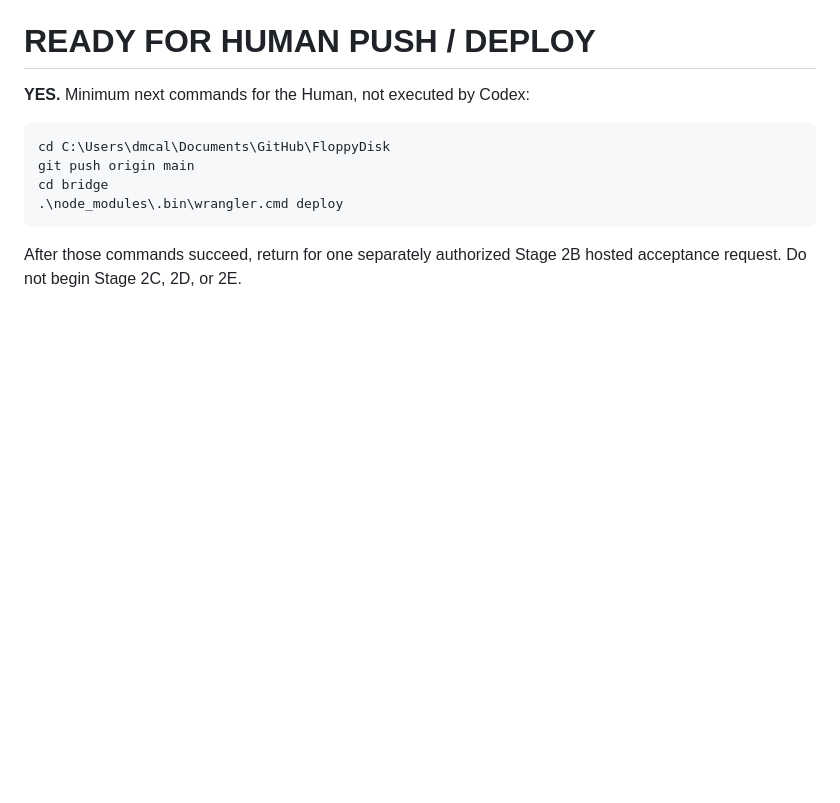
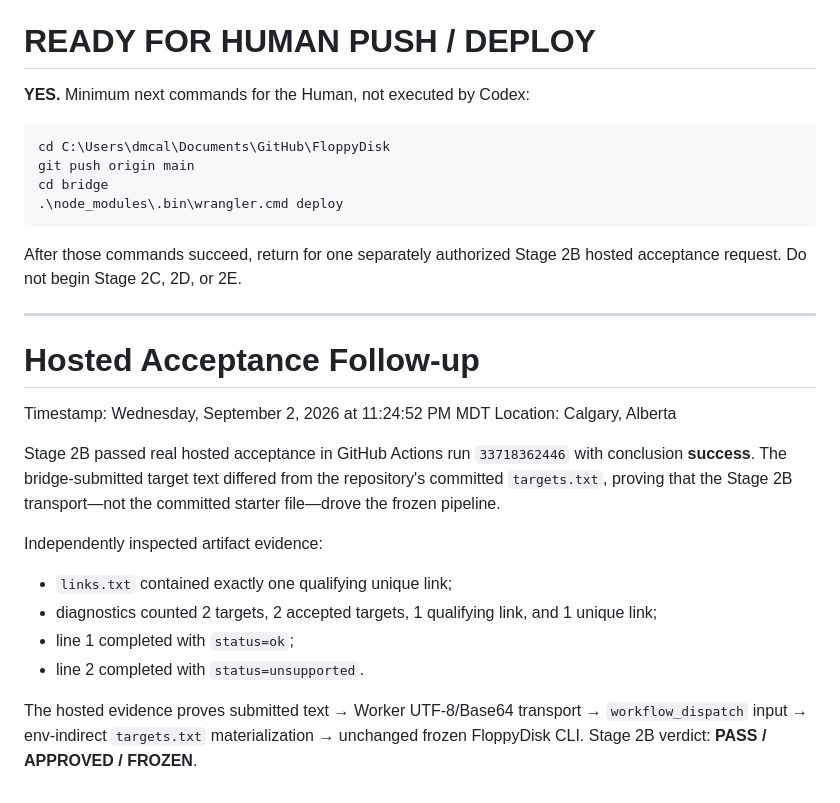
Before and after one commit to nowimhere3/FloppyDisk, a Markdown page: Claude and Codex Reports/Codex Reports/Phase 2-4 - Stage 2B Input Transport Implementation Report.md, the part around the change. Rendered like a GitHub page; blank space fills up the shorter version.

Commit message:
docs: record Stage 2B hosted acceptance

````diff
--- a/Claude and Codex Reports/Codex Reports/Phase 2-4 - Stage 2B Input Transport Implementation Report.md
+++ b/Claude and Codex Reports/Codex Reports/Phase 2-4 - Stage 2B Input Transport Implementation Report.md
@@ -115,3 +115,21 @@ cd bridge
 ```
 
 After those commands succeed, return for one separately authorized Stage 2B hosted acceptance request. Do not begin Stage 2C, 2D, or 2E.
+
+---
+
+# Hosted Acceptance Follow-up
+
+Timestamp: Wednesday, September 2, 2026 at 11:24:52 PM MDT
+Location: Calgary, Alberta
+
+Stage 2B passed real hosted acceptance in GitHub Actions run `33718362446` with conclusion **success**. The bridge-submitted target text differed from the repository's committed `targets.txt`, proving that the Stage 2B transport—not the committed starter file—drove the frozen pipeline.
+
+Independently inspected artifact evidence:
+
+- `links.txt` contained exactly one qualifying unique link;
+- diagnostics counted 2 targets, 2 accepted targets, 1 qualifying link, and 1 unique link;
+- line 1 completed with `status=ok`;
+- line 2 completed with `status=unsupported`.
+
+The hosted evidence proves submitted text → Worker UTF-8/Base64 transport → `workflow_dispatch` input → env-indirect `targets.txt` materialization → unchanged frozen FloppyDisk CLI. Stage 2B verdict: **PASS / APPROVED / FROZEN**.
````
